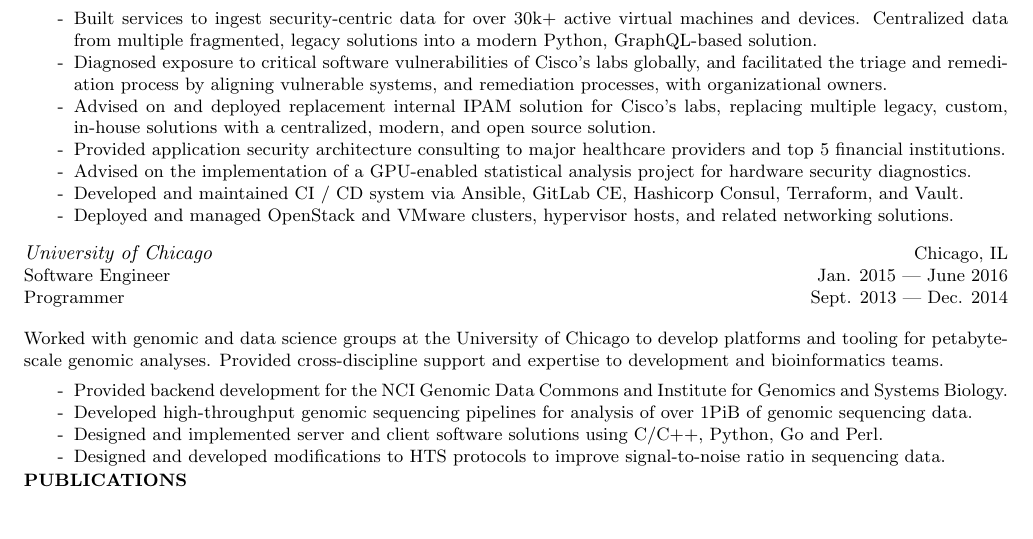
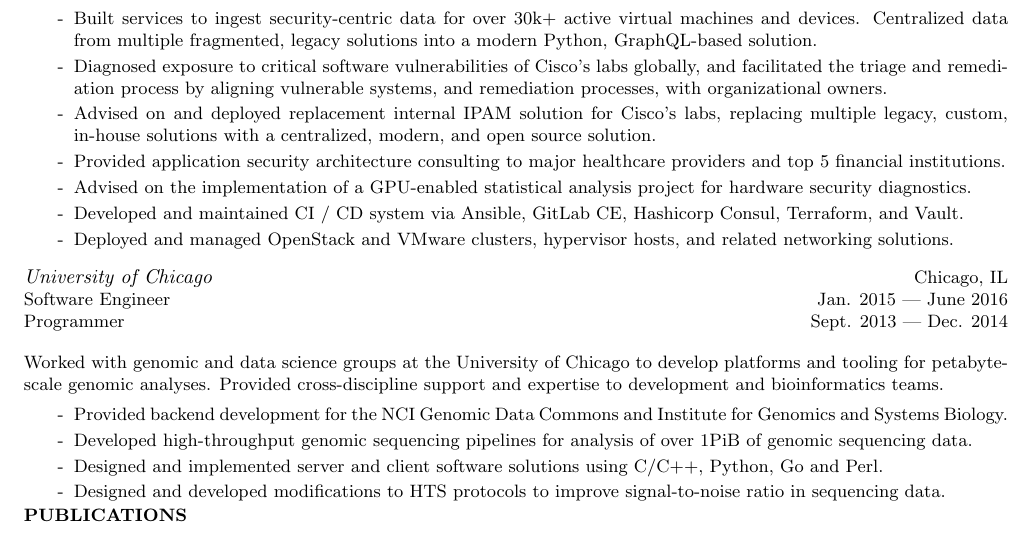
Before and after one commit to MurphyMarkW/resume, a LaTeX CV (resume.tex): part of the page, cut so that both start at the same text. Compiled offline with pdfLaTeX.

Commit message:
adjust line spacing

```diff
--- a/resume.tex
+++ b/resume.tex
@@ -9,7 +9,7 @@
 % Definitions
 % ===========
 \newlength{\itemseppts}
-\setlength{\itemseppts}{-2pt}
+\setlength{\itemseppts}{0pt}
 \newlength{\vspacepts}
 \setlength{\vspacepts}{9pt}
 \newcolumntype{L}{>{\raggedright\arraybackslash}l}
```
